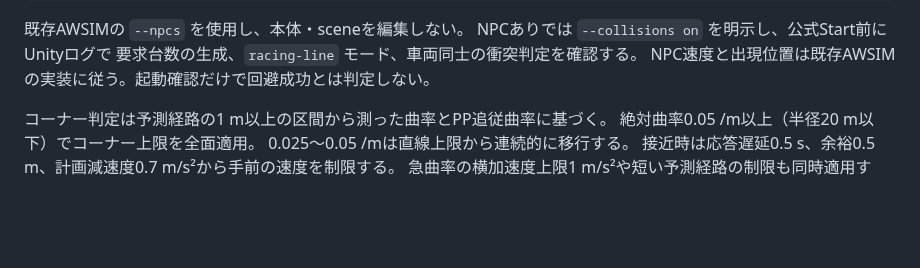
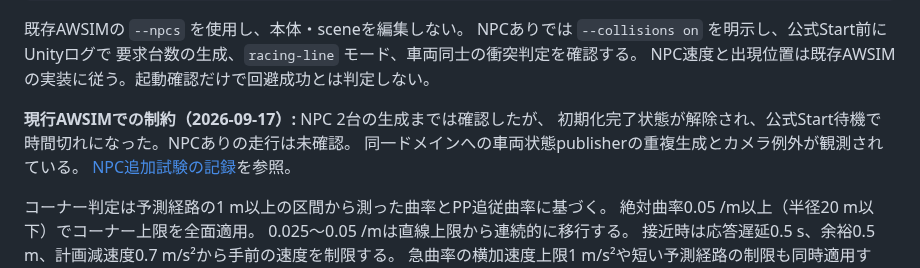
Before and after one commit to fis-teria/aichallenge_lite_transfuser, a Markdown page: docs/time_path_make_dev.md, the part around the change. Rendered like a GitHub page; blank space fills up the shorter version.

```diff
--- a/docs/time_path_make_dev.md
+++ b/docs/time_path_make_dev.md
@@ -53,6 +53,11 @@ make dev MAX_SPEED_KMH=20 CORNER_MAX_SPEED_KMH=10 TIME_NPCS=2 TIME_RECORD_VIDEO=
 NPCありでは `--collisions on` を明示し、公式Start前にUnityログで
 要求台数の生成、`racing-line` モード、車両同士の衝突判定を確認する。
 NPC速度と出現位置は既存AWSIMの実装に従う。起動確認だけで回避成功とは判定しない。
+
+**現行AWSIMでの制約（2026-09-17）:** NPC 2台の生成までは確認したが、
+初期化完了状態が解除され、公式Start待機で時間切れになった。NPCありの走行は未確認。
+同一ドメインへの車両状態publisherの重複生成とカメラ例外が観測されている。
+[NPC追加試験の記録](time_npc2_20260917.md)を参照。
 
 コーナー判定は予測経路の1 m以上の区間から測った曲率とPP追従曲率に基づく。
 絶対曲率0.05 /m以上（半径20 m以下）でコーナー上限を全面適用。
```
Also changed, not shown: docs/time_npc2_20260917.md (added, +106 -0 lines), docs/evidence/time_npc2_20260917/rviz_startup.png (added), 14 other files.
